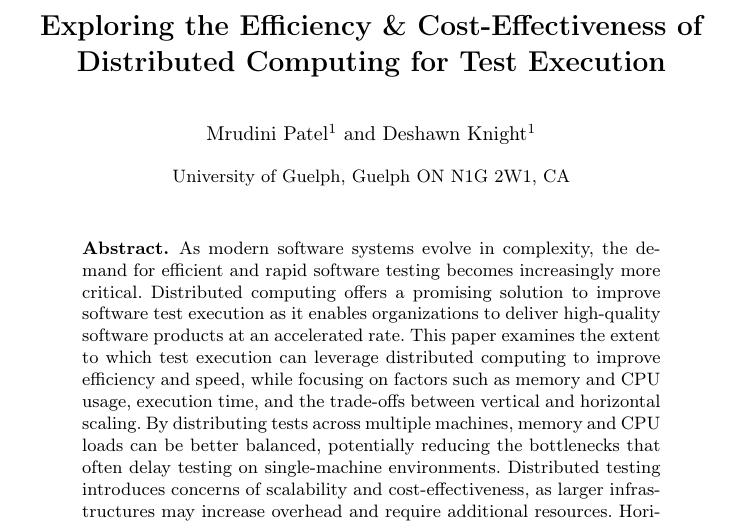
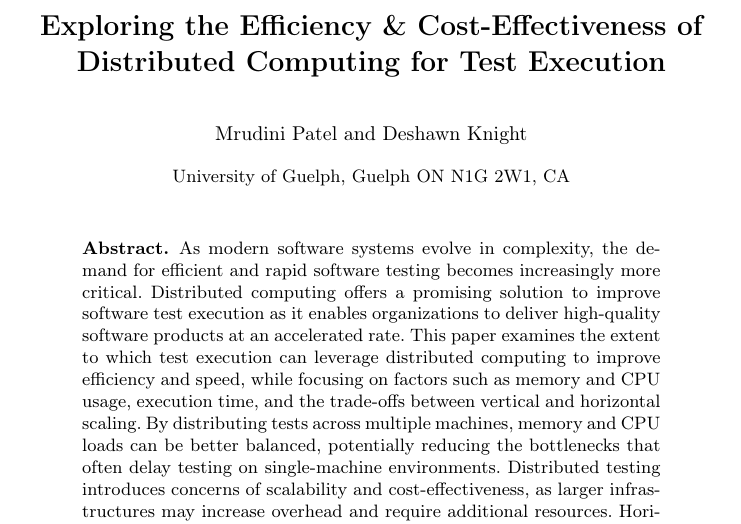
Before and after one commit to mrudinipatel/CIS-4150-Research-Project, a LaTeX paper (Docs/Paper/main.tex): part of page 1 of 3, cut so that both start at the same text. Compiled offline with pdfLaTeX.

Commit message:
Remove institution numbers

```diff
--- a/Docs/Paper/main.tex
+++ b/Docs/Paper/main.tex
@@ -76,8 +76,8 @@
 \titlerunning{Distributed Computing for Test Execution}
 %
 %
-\author{Mrudini Patel\inst{1} \and
-Deshawn Knight\inst{1}}
+\author{Mrudini Patel \and
+Deshawn Knight}
 %
 % First names are abbreviated in the running head.
 % If there are more than two authors, 'et al.' is used.
```
Also changed, not shown: Docs/Paper/main.pdf.
